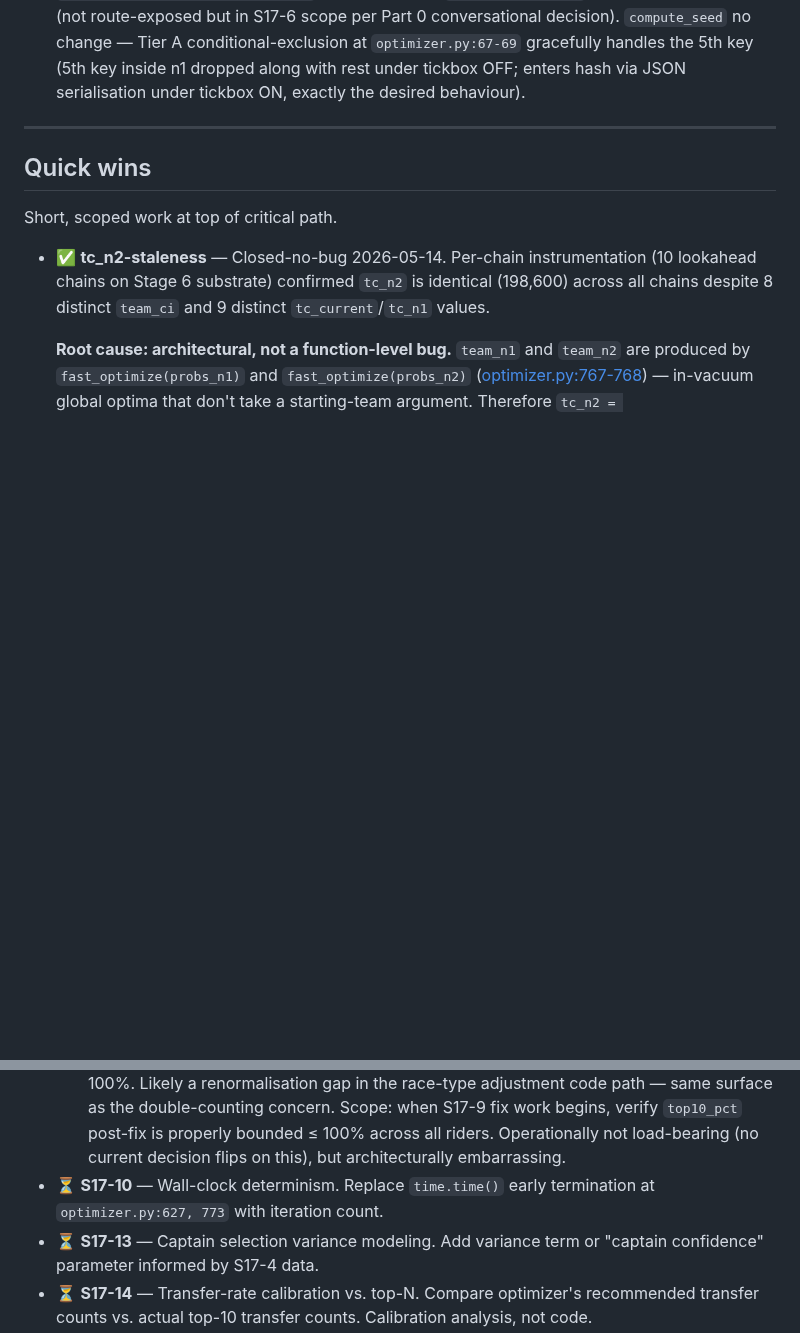
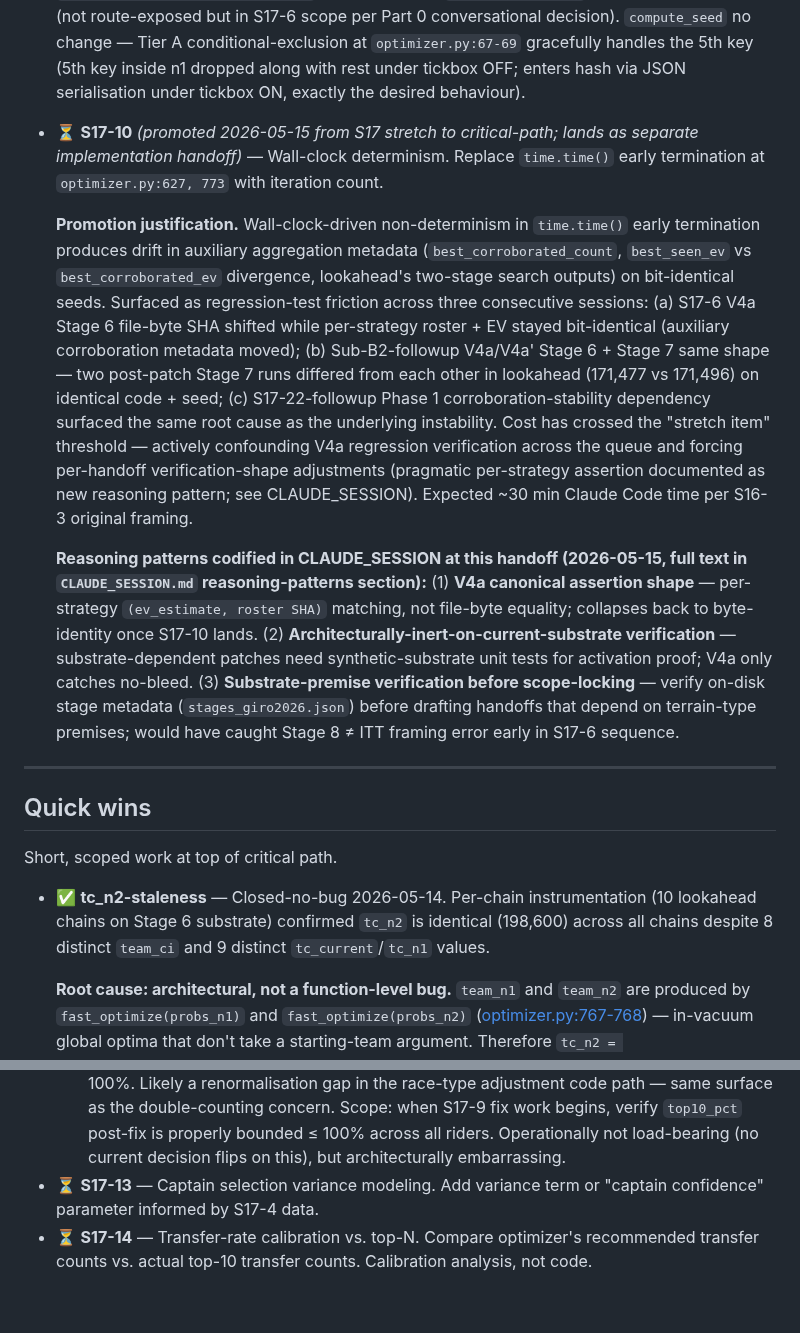
Before and after one commit to lstol/Holdet-v3, a Markdown page: ROADMAP.md, 2 parts joined by grey strips. GitHub-like rendering; blank space fills up the shorter version.

Commit message:
roadmap: S17-10 promoted to critical-path + 3 new reasoning patterns noted
Part 0 of doc-only rollup handoff. ROADMAP-only delta.

- S17-10 ⏳ moved from S17 stretch to Active/In flight section.
  Promotion justification: wall-clock time.time() early termination
  in SA chains produces drift in auxiliary aggregation metadata on
  bit-identical seeds, actively confounding V4a regression
  verification across three consecutive sessions (S17-6, Sub-B2-
  followup, S17-22-followup). Cost has crossed the "stretch item"
  threshold. Lands as separate implementation handoff (~30 min).

- Three new reasoning patterns recorded for ROADMAP visibility;
  full text lands in CLAUDE_SESSION at Part 1 of this handoff:
  (1) V4a canonical assertion shape (per-strategy EV+roster, not
      file-byte equality);
  (2) Architecturally-inert-on-current-substrate verification
      (synthetic-substrate unit tests for activation proof);
  (3) Substrate-premise verification before scope-locking
      (verify stage metadata before drafting terrain-dependent
       handoffs; would have caught Stage 8 ≠ ITT framing error).

No code changes.

Co-Authored-By: Claude Opus 4.7 (1M context) <noreply@anthropic.com>

```diff
--- a/ROADMAP.md
+++ b/ROADMAP.md
@@ -62,6 +62,11 @@ Items currently executing — handoff mid-flight or feature work in active devel
   **Phase 0 audit (2026-05-15, commit `fde6da8`):** Six-area consumer enumeration; all stop conditions returned clean; sketched diff per §3.A–K. Findings: race-type-adjustment uniform-baseline hardcoded `0.25` (= 1/4) needed generalisation to `1.0 / len(s)`; `_python_rider_type` priority order misclassifies Ganna-shape riders (queued as Sub-B2-followup).
 
   **Phase 1 implementation (2026-05-15):** Implementation diff landed verbatim per Phase 0 audit §3.A–K. `SCENARIO_TO_TERRAIN['time_trial'] = {'time_trial': 1.0}` at `optimizer.py:818`. Race-type slider unpack tuple at `:594` and `build_forward_probabilities` slider unpack at `:844` extended to 5 keys. Uniform-baseline constants generalised: extracted `uniform_frac = 1.0 / len(s)` used at uniform-detector check (line 596) and `uniform` dict construction (line 608) — with 5 keys, uniform = 0.20 not 0.25. Dashboard plumbing: `claude.html` slider defaults (`:914-916`), UI render loop (`:1354`), name map, `updateSlider` types list + auto-balance denominator generalised to `others.length`, sum validator (`:1456`), `buildOptimizerPrompt` display string (`:2288`). `migrateSliders` (`:2793`) extended with default-fill of missing keys so existing 4-key localStorage blobs default-fill `time_trial: 0` on first load post-deploy and re-persist. Legacy `_run_optimizer_claude_api_legacy` display string at `server.py:412-414` updated for consistency (not route-exposed but in S17-6 scope per Part 0 conversational decision). `compute_seed` no change — Tier A conditional-exclusion at `optimizer.py:67-69` gracefully handles the 5th key (5th key inside n1 dropped along with rest under tickbox OFF; enters hash via JSON serialisation under tickbox ON, exactly the desired behaviour).
+- ⏳ **S17-10** *(promoted 2026-05-15 from S17 stretch to critical-path; lands as separate implementation handoff)* — Wall-clock determinism. Replace `time.time()` early termination at `optimizer.py:627, 773` with iteration count.
+
+  **Promotion justification.** Wall-clock-driven non-determinism in `time.time()` early termination produces drift in auxiliary aggregation metadata (`best_corroborated_count`, `best_seen_ev` vs `best_corroborated_ev` divergence, lookahead's two-stage search outputs) on bit-identical seeds. Surfaced as regression-test friction across three consecutive sessions: (a) S17-6 V4a Stage 6 file-byte SHA shifted while per-strategy roster + EV stayed bit-identical (auxiliary corroboration metadata moved); (b) Sub-B2-followup V4a/V4a' Stage 6 + Stage 7 same shape — two post-patch Stage 7 runs differed from each other in lookahead (171,477 vs 171,496) on identical code + seed; (c) S17-22-followup Phase 1 corroboration-stability dependency surfaced the same root cause as the underlying instability. Cost has crossed the "stretch item" threshold — actively confounding V4a regression verification across the queue and forcing per-handoff verification-shape adjustments (pragmatic per-strategy assertion documented as new reasoning pattern; see CLAUDE_SESSION). Expected ~30 min Claude Code time per S16-3 original framing.
+
+  **Reasoning patterns codified in CLAUDE_SESSION at this handoff (2026-05-15, full text in `CLAUDE_SESSION.md` reasoning-patterns section):** (1) **V4a canonical assertion shape** — per-strategy `(ev_estimate, roster SHA)` matching, not file-byte equality; collapses back to byte-identity once S17-10 lands. (2) **Architecturally-inert-on-current-substrate verification** — substrate-dependent patches need synthetic-substrate unit tests for activation proof; V4a only catches no-bleed. (3) **Substrate-premise verification before scope-locking** — verify on-disk stage metadata (`stages_giro2026.json`) before drafting handoffs that depend on terrain-type premises; would have caught Stage 8 ≠ ITT framing error early in S17-6 sequence.
 
 ---
 
@@ -124,7 +129,6 @@ S17-scoped items between major arcs.
 - ⏳ **S17-9** — Race-type adjustment double-counting heuristic. Post-S17-2, address the deeper design issue: bookmaker odds already encode stage type, so multiplying Milan's win prob by 1.5× double-counts. Tooltip + dampener.
   - **Sharpened by S17-AFFINITY V7 finding (2026-05-14):** Race-type multiplier doing enormous lifting on captain decisions. Magnier `sprint=0.55→0.88` shifted total_ev by 156,694 (323,119 → 479,813); stored 0.55 was producing 175k of Milan-side dominance entirely through the race-type multiplier path. Triple-count risk (bookmaker odds applied in `build_probabilities` + race-type multiplier applied to win/top3/top10/top15 + intel multiplier in `INTEL_MULT`) is operationally load-bearing on captain decisions, not theoretical. Scope expansion: tooltip + dampener decision now has hard data behind it; consider whether race-type multiplier should compose multiplicatively or be capped relative to bookmaker odds delta.
   - **Top10_pct > 100% renormalisation gap (2026-05-14, surfaced by S17-ι Phase 3 Phase 0 diagnostic):** Milan top10_pct in race_type=True path computes to 141.08%, exceeding 100%. Likely a renormalisation gap in the race-type adjustment code path — same surface as the double-counting concern. Scope: when S17-9 fix work begins, verify `top10_pct` post-fix is properly bounded ≤ 100% across all riders. Operationally not load-bearing (no current decision flips on this), but architecturally embarrassing.
-- ⏳ **S17-10** — Wall-clock determinism. Replace `time.time()` early termination at `optimizer.py:627, 773` with iteration count.
 - ⏳ **S17-13** — Captain selection variance modeling. Add variance term or "captain confidence" parameter informed by S17-4 data.
 - ⏳ **S17-14** — Transfer-rate calibration vs. top-N. Compare optimizer's recommended transfer counts vs. actual top-10 transfer counts. Calibration analysis, not code.
 - ⏳ **S17-17** — Stage 2 retroactive A/B post-mortem. Re-run optimizer on Stage 2 with corrected curve + seeded RNG; compare to actual Project Win The Giro picks. Calibrates how much was optimizer wisdom vs. human bias.
```
